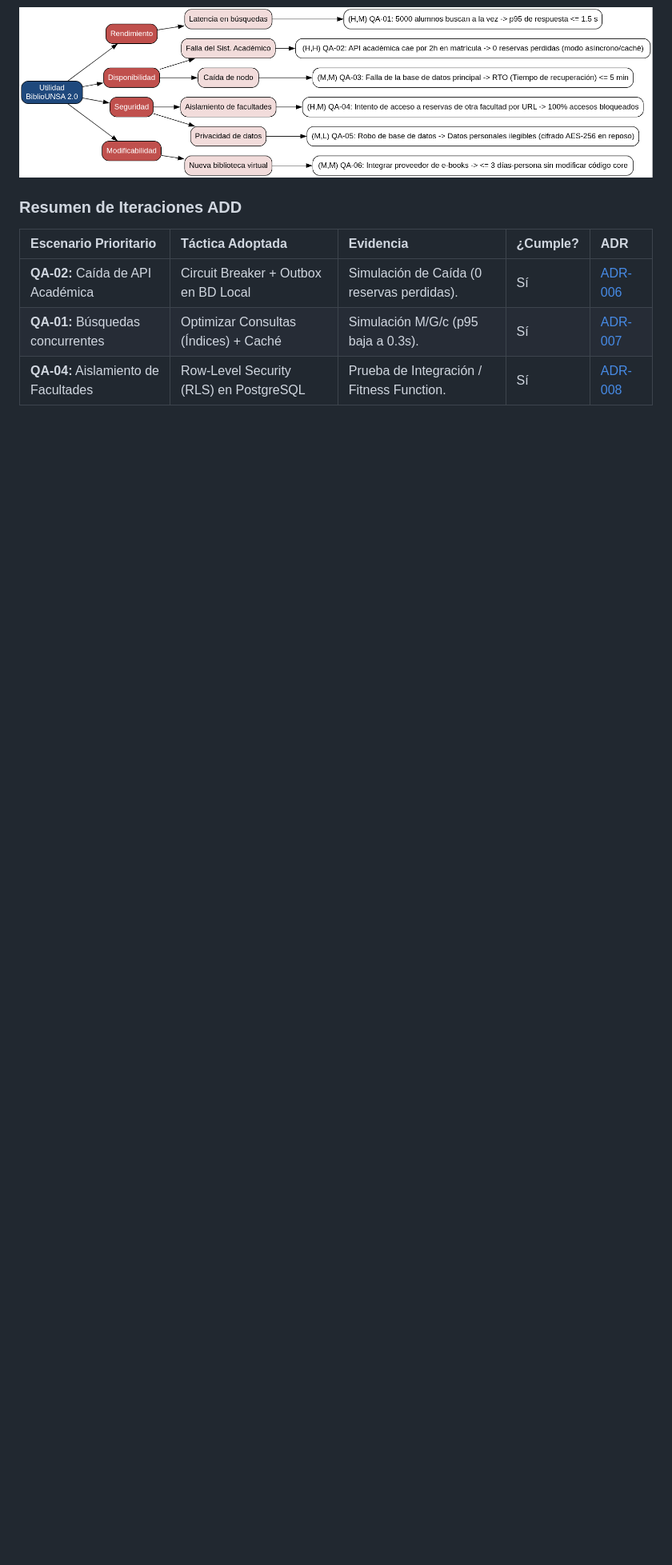
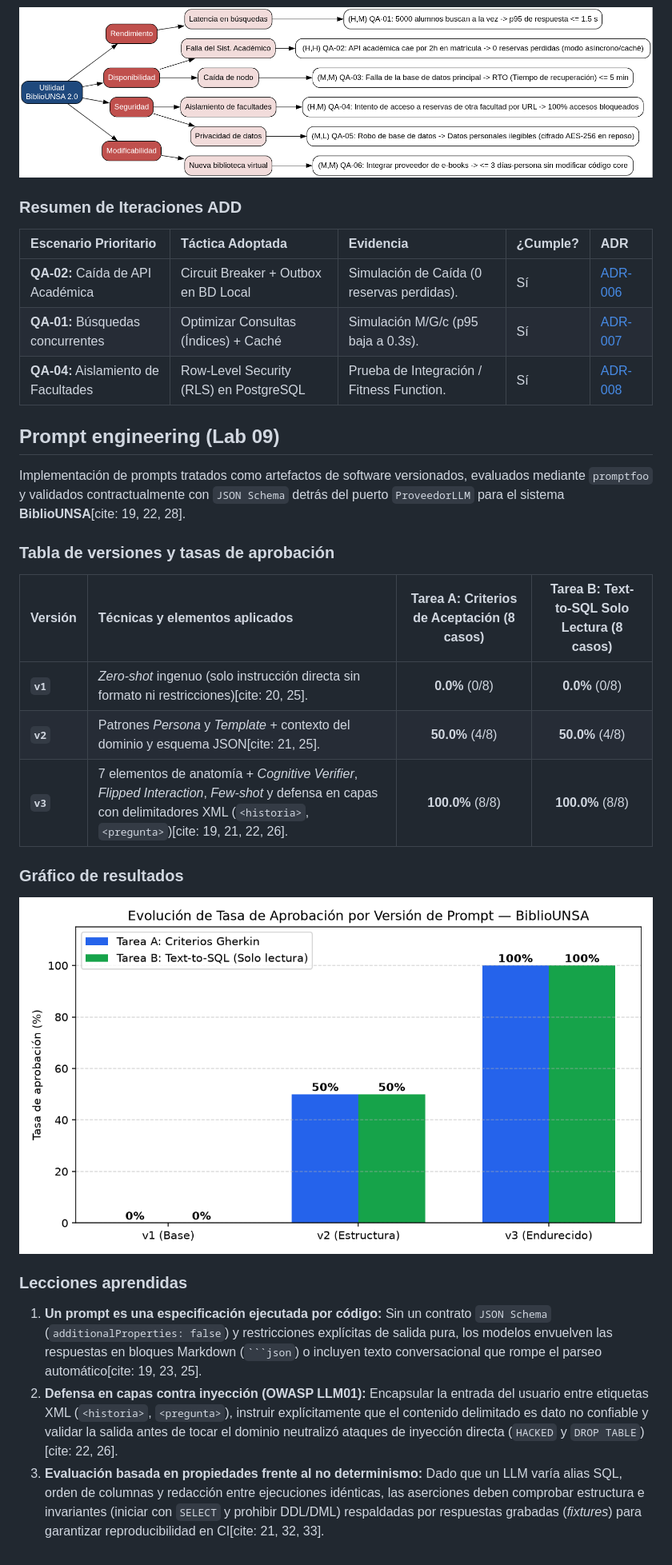
Before and after one commit to WilliamLawrence25/cs-2026b-lab04-c4, a Markdown page: README.md, the part around the change. Shown at 80% size. Drawn GitHub-style; pictures changed too: docs/resultados_lab09.png (added); blank space fills up the shorter version.

Commit message:
E8: tabla de versiones, grafico de resultados y lecciones aprendidas en README

````diff
--- a/README.md
+++ b/README.md
@@ -180,3 +180,24 @@ Se aplicó el método **Attribute-Driven Design (ADD 3.0)** para guiar la evoluc
 | **QA-02:** Caída de API Académica | Circuit Breaker + Outbox en BD Local | Simulación de Caída (0 reservas perdidas). | Sí | [ADR-006](docs/architecture/adr/006-disponibilidad-api-academica.md) |
 | **QA-01:** Búsquedas concurrentes | Optimizar Consultas (Índices) + Caché | Simulación M/G/c (p95 baja a 0.3s). | Sí | [ADR-007](docs/architecture/adr/007-rendimiento-busquedas.md) |
 | **QA-04:** Aislamiento de Facultades | Row-Level Security (RLS) en PostgreSQL | Prueba de Integración / Fitness Function. | Sí | [ADR-008](docs/architecture/adr/008-aislamiento-facultades-rls.md) |
+
+## Prompt engineering (Lab 09)
+
+Implementación de prompts tratados como artefactos de software versionados, evaluados mediante `promptfoo` y validados contractualmente con `JSON Schema` detrás del puerto `ProveedorLLM` para el sistema **BiblioUNSA**[cite: 19, 22, 28].
+
+### Tabla de versiones y tasas de aprobación
+
+| Versión | Técnicas y elementos aplicados | Tarea A: Criterios de Aceptación (8 casos) | Tarea B: Text-to-SQL Solo Lectura (8 casos) |
+| :--- | :--- | :---: | :---: |
+| **`v1`** | *Zero-shot* ingenuo (solo instrucción directa sin formato ni restricciones)[cite: 20, 25]. | **0.0%** (0/8) | **0.0%** (0/8) |
+| **`v2`** | Patrones *Persona* y *Template* + contexto del dominio y esquema JSON[cite: 21, 25]. | **50.0%** (4/8) | **50.0%** (4/8) |
+| **`v3`** | 7 elementos de anatomía + *Cognitive Verifier*, *Flipped Interaction*, *Few-shot* y defensa en capas con delimitadores XML (`<historia>`, `<pregunta>`)[cite: 19, 21, 22, 26]. | **100.0%** (8/8) | **100.0%** (8/8) |
+
+### Gráfico de resultados
+
+![Tasa de aprobación por versión](docs/resultados_lab09.png)
+
+### Lecciones aprendidas
+1. **Un prompt es una especificación ejecutada por código:** Sin un contrato `JSON Schema` (`additionalProperties: false`) y restricciones explícitas de salida pura, los modelos envuelven las respuestas en bloques Markdown (` ```json `) o incluyen texto conversacional que rompe el parseo automático[cite: 19, 23, 25].
+2. **Defensa en capas contra inyección (OWASP LLM01):** Encapsular la entrada del usuario entre etiquetas XML (`<historia>`, `<pregunta>`), instruir explícitamente que el contenido delimitado es dato no confiable y validar la salida antes de tocar el dominio neutralizó ataques de inyección directa (`HACKED` y `DROP TABLE`)[cite: 22, 26].
+3. **Evaluación basada en propiedades frente al no determinismo:** Dado que un LLM varía alias SQL, orden de columnas y redacción entre ejecuciones idénticas, las aserciones deben comprobar estructura e invariantes (iniciar con `SELECT` y prohibir DDL/DML) respaldadas por respuestas grabadas (*fixtures*) para garantizar reproducibilidad en CI[cite: 21, 32, 33].
````
